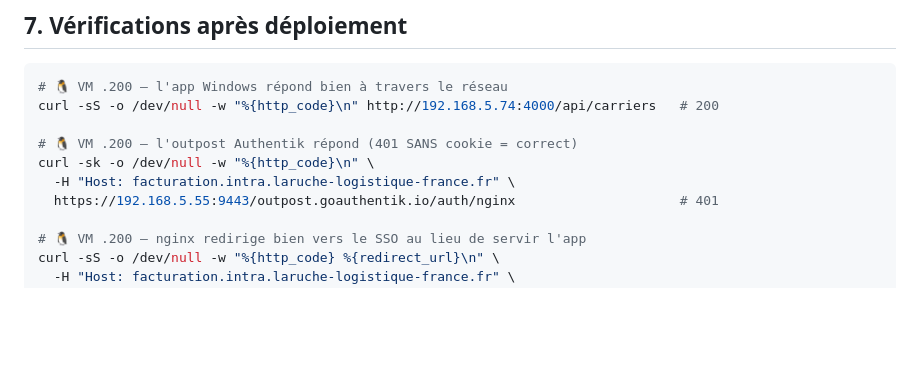
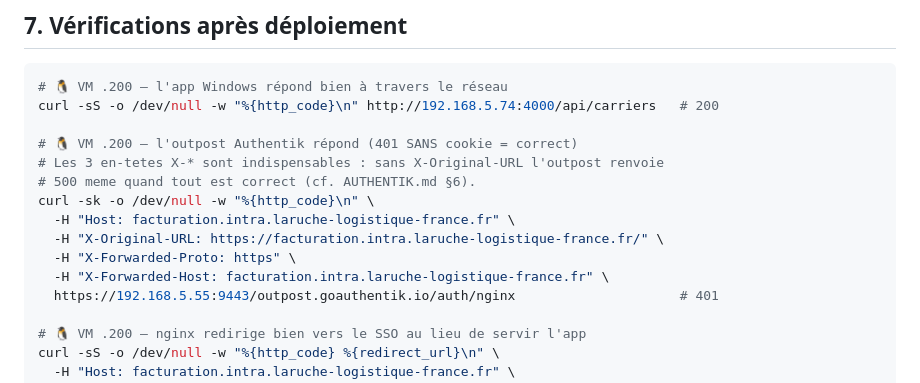
Before and after one commit to malak-od/Automatisation_Facture, a Markdown page: deploy/DEPLOIEMENT.md, the part around the change. Drawn GitHub-style; blank space fills up the shorter version.

```diff
--- a/deploy/DEPLOIEMENT.md
+++ b/deploy/DEPLOIEMENT.md
@@ -294,8 +294,13 @@ Voir `authentik/AUTHENTIK.md` — Proxy Provider `facturation-web` en mode
 curl -sS -o /dev/null -w "%{http_code}\n" http://192.168.5.74:4000/api/carriers   # 200
 
 # 🐧 VM .200 — l'outpost Authentik répond (401 SANS cookie = correct)
+# Les 3 en-tetes X-* sont indispensables : sans X-Original-URL l'outpost renvoie
+# 500 meme quand tout est correct (cf. AUTHENTIK.md §6).
 curl -sk -o /dev/null -w "%{http_code}\n" \
   -H "Host: facturation.intra.laruche-logistique-france.fr" \
+  -H "X-Original-URL: https://facturation.intra.laruche-logistique-france.fr/" \
+  -H "X-Forwarded-Proto: https" \
+  -H "X-Forwarded-Host: facturation.intra.laruche-logistique-france.fr" \
   https://192.168.5.55:9443/outpost.goauthentik.io/auth/nginx                     # 401
 
 # 🐧 VM .200 — nginx redirige bien vers le SSO au lieu de servir l'app
```
Also changed, not shown: authentik/AUTHENTIK.md (+11 -0 lines).
